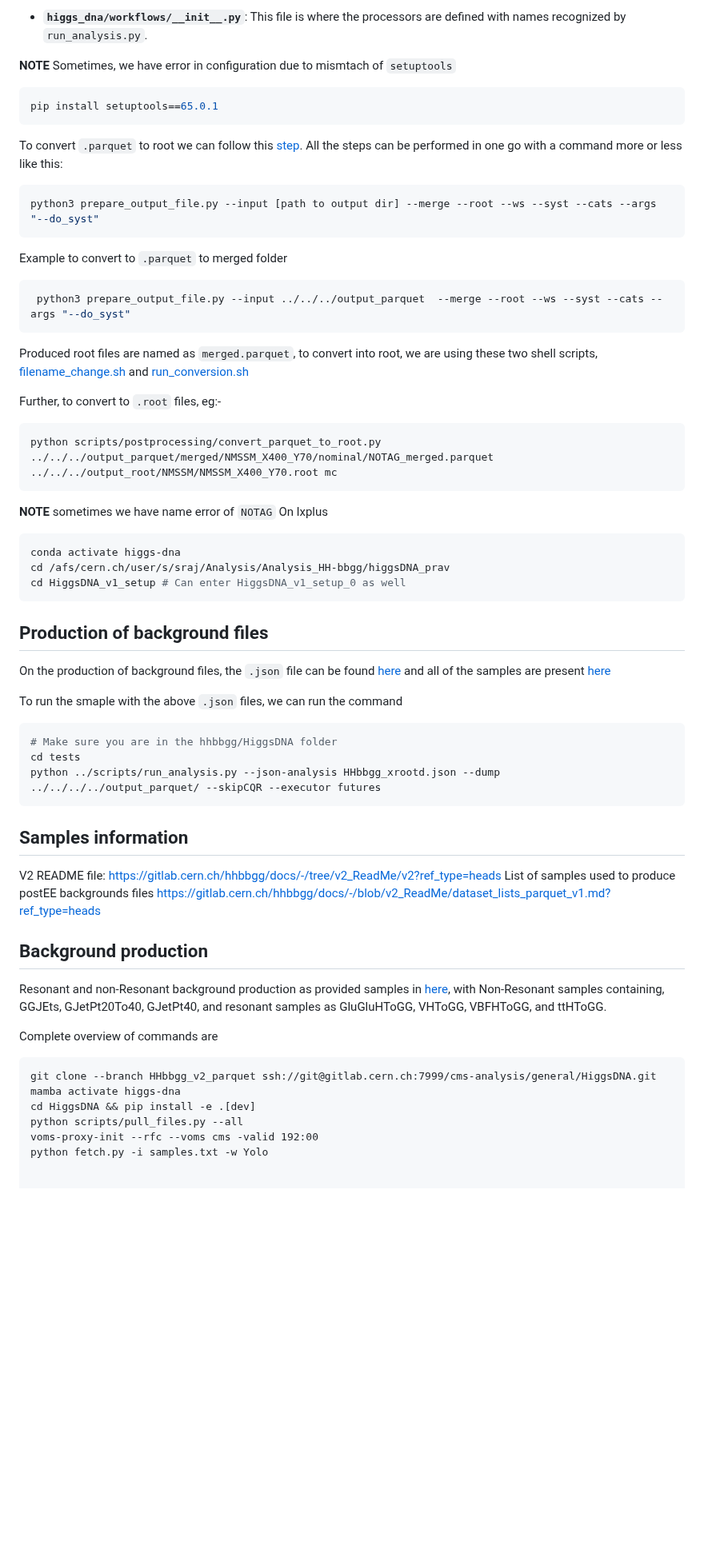
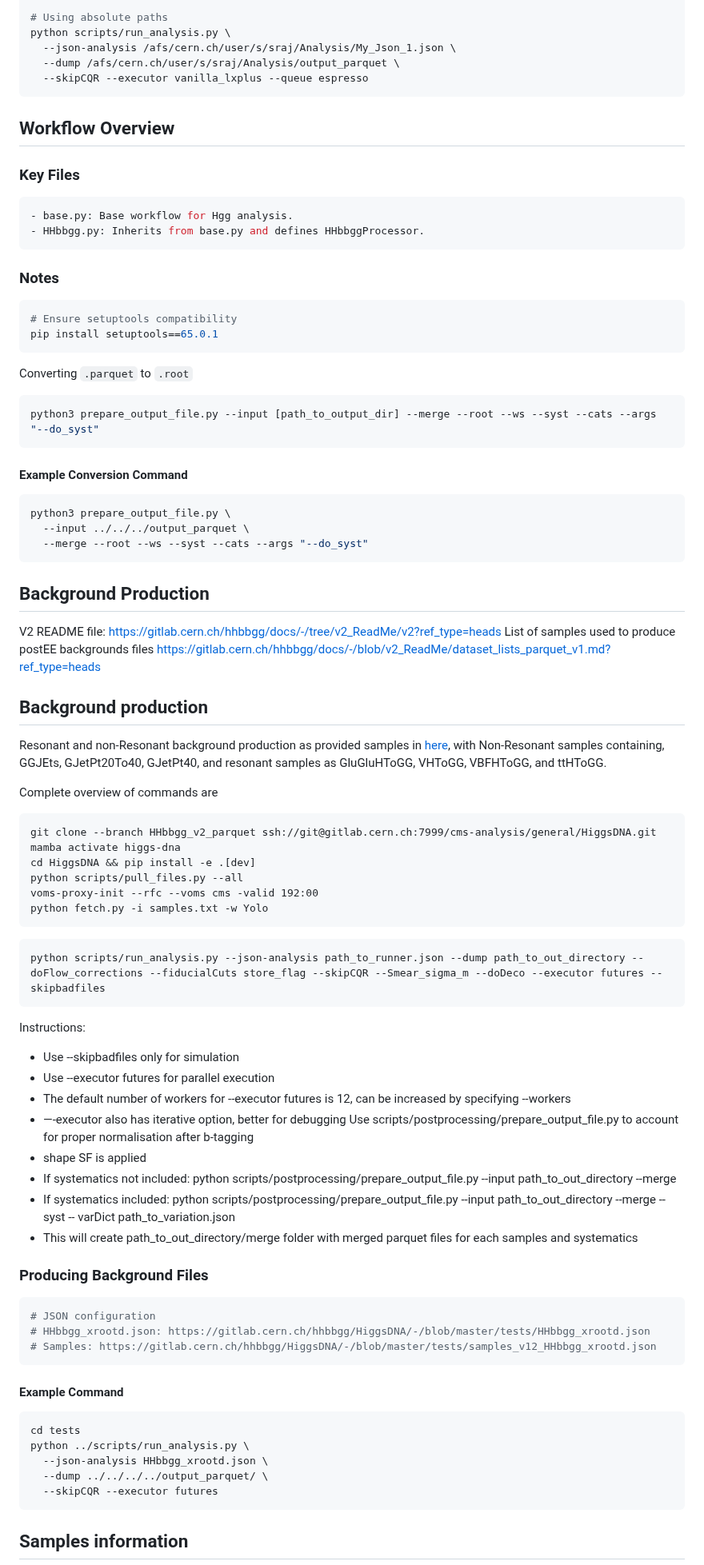
Before and after one commit to raj2022/hhbbgg_AwkwardAnalyzer, a Markdown page: jsonhiggsdnaproduction/v2_production/README.md, the part around one of its changes. Shown at 80% size. GitHub-like rendering; blank space fills up the shorter version.

````diff
--- a/jsonhiggsdnaproduction/v2_production/README.md
+++ b/jsonhiggsdnaproduction/v2_production/README.md
@@ -77,41 +67,37 @@ The `HHbbgg.py` file defines the HHbbgg processor (`HHbbggProcessor`), which inh
 
-- **`higgs_dna/workflows/__init__.py`**: This file is where the processors are defined with names recognized by `run_analysis.py`.
+# Using absolute paths
+python scripts/run_analysis.py \
+  --json-analysis /afs/cern.ch/user/s/sraj/Analysis/My_Json_1.json \
+  --dump /afs/cern.ch/user/s/sraj/Analysis/output_parquet \
+  --skipCQR --executor vanilla_lxplus --queue espresso
+```
 
-**NOTE** Sometimes, we have error in configuration due to mismtach of `setuptools`
+## Workflow Overview
+
+### Key Files
 ```bash
+- base.py: Base workflow for Hgg analysis.
+- HHbbgg.py: Inherits from base.py and defines HHbbggProcessor.
+```
+### Notes
+```bash
+# Ensure setuptools compatibility
 pip install setuptools==65.0.1
 ```
-To convert `.parquet` to root we can follow this [step](https://higgs-dna.readthedocs.io/en/latest/postprocessing.html). All the steps can be performed in one go with a command more or less like this:
+Converting `.parquet` to `.root`
 ```bash
-python3 prepare_output_file.py --input [path to output dir] --merge --root --ws --syst --cats --args "--do_syst"
+python3 prepare_output_file.py --input [path_to_output_dir] --merge --root --ws --syst --cats --args "--do_syst"
 ```
-Example to convert to `.parquet` to merged folder
+
+#### Example Conversion Command
 ```bash
- python3 prepare_output_file.py --input ../../../output_parquet  --merge --root --ws --syst --cats --args "--do_syst"
- ```
-Produced root files are named as `merged.parquet`, to convert into root, we are using these two shell scripts, [filename_change.sh](https://github.com/raj2022/hhbbgg_AwkwardAnalyzer/blob/main/jsonhiggsdnaproduction/filename_change.sh) and [run_conversion.sh](https://github.com/raj2022/hhbbgg_AwkwardAnalyzer/blob/main/jsonhiggsdnaproduction/run_conversion.sh)
+python3 prepare_output_file.py \
+  --input ../../../output_parquet \
+  --merge --root --ws --syst --cats --args "--do_syst"
+```
 
-Further, to convert to `.root` files, eg:-
-```bash
-python scripts/postprocessing/convert_parquet_to_root.py ../../../output_parquet/merged/NMSSM_X400_Y70/nominal/NOTAG_merged.parquet ../../../output_root/NMSSM/NMSSM_X400_Y70.root mc
-```
-**NOTE** sometimes we have name error of `NOTAG`
-On lxplus
-```bash
-conda activate higgs-dna
-cd /afs/cern.ch/user/s/sraj/Analysis/Analysis_HH-bbgg/higgsDNA_prav
-cd HiggsDNA_v1_setup # Can enter HiggsDNA_v1_setup_0 as well
-```
-## Production of background files
-On the production of background files, the `.json` file can be found [here](https://gitlab.cern.ch/hhbbgg/HiggsDNA/-/blob/master/tests/HHbbgg_xrootd.json?ref_type=heads) and all of the samples are present [here](https://gitlab.cern.ch/hhbbgg/HiggsDNA/-/blob/master/tests/samples_v12_HHbbgg_xrootd.json?ref_type=heads)
 
-To run the smaple with the above `.json` files, we can run the command
-```bash
-# Make sure you are in the hhbbgg/HiggsDNA folder
-cd tests
-python ../scripts/run_analysis.py --json-analysis HHbbgg_xrootd.json --dump ../../../../output_parquet/ --skipCQR --executor futures
-```
-## Samples information
+## Background Production
 V2 README file: https://gitlab.cern.ch/hhbbgg/docs/-/tree/v2_ReadMe/v2?ref_type=heads
 List of samples used to produce postEE backgrounds files
 https://gitlab.cern.ch/hhbbgg/docs/-/blob/v2_ReadMe/dataset_lists_parquet_v1.md?ref_type=heads
@@ -120,12 +106,43 @@ https://gitlab.cern.ch/hhbbgg/docs/-/blob/v2_ReadMe/dataset_lists_parquet_v1.md?
 Resonant and non-Resonant background production as provided samples in [here](https://gitlab.cern.ch/hhbbgg/docs/-/blob/v2_ReadMe/dataset_lists_parquet_v1.md?ref_type=heads#background-samples), with Non-Resonant samples containing, GGJEts, GJetPt20To40, GJetPt40, and resonant samples as GluGluHToGG, VHToGG, VBFHToGG, and ttHToGG.
 
 Complete overview of commands are
-```
+```text
 git clone --branch HHbbgg_v2_parquet ssh://git@gitlab.cern.ch:7999/cms-analysis/general/HiggsDNA.git
 mamba activate higgs-dna
 cd HiggsDNA && pip install -e .[dev]
 python scripts/pull_files.py --all
 voms-proxy-init --rfc --voms cms -valid 192:00
 python fetch.py -i samples.txt -w Yolo
+```
+```bash
+python scripts/run_analysis.py --json-analysis path_to_runner.json --dump path_to_out_directory --doFlow_corrections --fiducialCuts store_flag --skipCQR --Smear_sigma_m --doDeco --executor futures --skipbadfiles
+```
+Instructions:
+* Use --skipbadfiles only for simulation
+* Use --executor futures for parallel execution
+* The default number of workers for --executor futures is 12, can be increased by specifying --workers <num>
+*  —-executor also has iterative option, better for debugging
+Use scripts/postprocessing/prepare_output_file.py to account for proper normalisation after b-tagging
+* shape SF is applied
+* If systematics not included:
+python scripts/postprocessing/prepare_output_file.py --input path_to_out_directory --merge
+* If systematics included:
+python scripts/postprocessing/prepare_output_file.py --input path_to_out_directory --merge --syst -- varDict path_to_variation.json
+* This will create path_to_out_directory/merge folder with merged parquet files for each samples and systematics
 
+### Producing Background Files
+```bash
+# JSON configuration
+# HHbbgg_xrootd.json: https://gitlab.cern.ch/hhbbgg/HiggsDNA/-/blob/master/tests/HHbbgg_xrootd.json
+# Samples: https://gitlab.cern.ch/hhbbgg/HiggsDNA/-/blob/master/tests/samples_v12_HHbbgg_xrootd.json
+```
+#### Example Command
+```bash
+cd tests
+python ../scripts/run_analysis.py \
+  --json-analysis HHbbgg_xrootd.json \
+  --dump ../../../../output_parquet/ \
+  --skipCQR --executor futures
+```
+## Samples information
 
````
Also changed, not shown: other parts of jsonhiggsdnaproduction/v2_production/README.md (+60 -94 lines).
